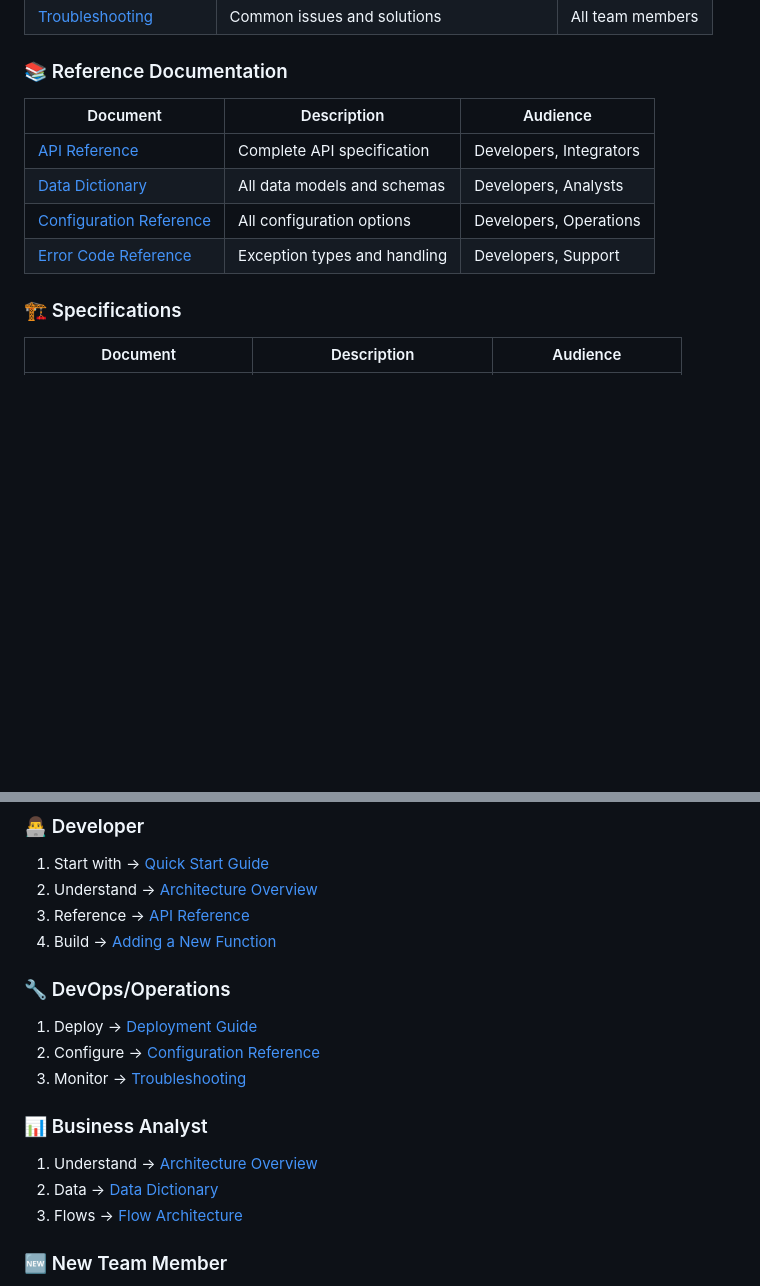
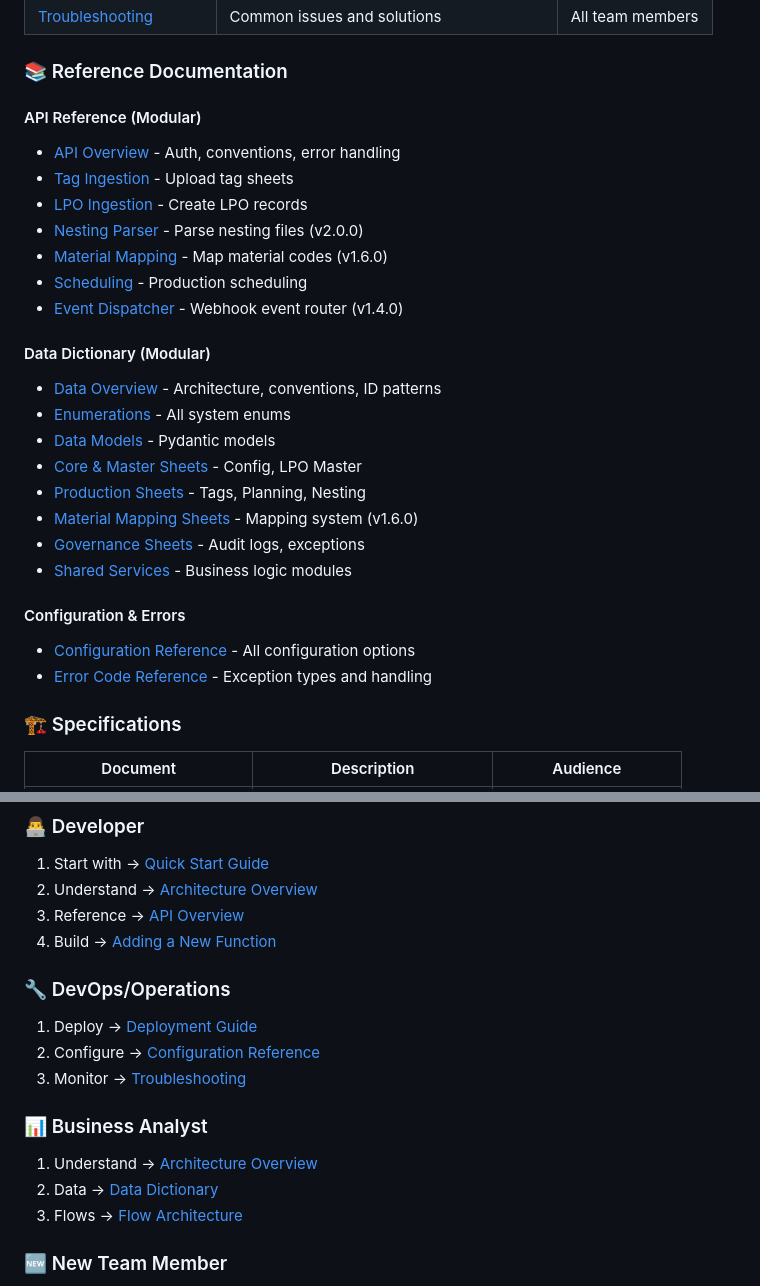
Before and after one commit to ahuraira/smartsheet-manufacturing-ops, a Markdown page: docs/index.md, 2 parts joined by grey strips. Drawn GitHub-style; blank space fills up the shorter version.

Commit message:
fix: Update index.md links to new modular documentation structure

```diff
--- a/docs/index.md
+++ b/docs/index.md
@@ -28,12 +28,28 @@ Welcome to the comprehensive documentation for the Ducts Manufacturing Inventory
 
 ### 📚 Reference Documentation
 
-| Document | Description | Audience |
-|----------|-------------|----------|
-| [API Reference](./reference/api_reference.md) | Complete API specification | Developers, Integrators |
-| [Data Dictionary](./reference/data_dictionary.md) | All data models and schemas | Developers, Analysts |
-| [Configuration Reference](./reference/configuration.md) | All configuration options | Developers, Operations |
-| [Error Code Reference](./reference/error_codes.md) | Exception types and handling | Developers, Support |
+#### API Reference (Modular)
+- [API Overview](./reference/api/index.md) - Auth, conventions, error handling
+- [Tag Ingestion](./reference/api/tag-ingestion.md) - Upload tag sheets
+- [LPO Ingestion](./reference/api/lpo-ingestion.md) - Create LPO records
+- [Nesting Parser](./reference/api/nesting-parser.md) - Parse nesting files (v2.0.0)
+- [Material Mapping](./reference/api/material-mapping.md) - Map material codes (v1.6.0)
+- [Scheduling](./reference/api/scheduling.md) - Production scheduling
+- [Event Dispatcher](./reference/api/event-dispatcher.md) - Webhook event router (v1.4.0)
+
+#### Data Dictionary (Modular)
+- [Data Overview](./reference/data/index.md) - Architecture, conventions, ID patterns
+- [Enumerations](./reference/data/enums.md) - All system enums
+- [Data Models](./reference/data/models.md) - Pydantic models
+- [Core & Master Sheets](./reference/data/sheets-core.md) - Config, LPO Master
+- [Production Sheets](./reference/data/sheets-production.md) - Tags, Planning, Nesting
+- [Material Mapping Sheets](./reference/data/sheets-mapping.md) - Mapping system (v1.6.0)
+- [Governance Sheets](./reference/data/sheets-governance.md) - Audit logs, exceptions
+- [Shared Services](./reference/data/services.md) - Business logic modules
+
+#### Configuration & Errors
+- [Configuration Reference](./reference/configuration.md) - All configuration options
+- [Error Code Reference](./reference/error_codes.md) - Exception types and handling
 
 ### 🏗️ Specifications
 
@@ -68,7 +84,7 @@ Welcome to the comprehensive documentation for the Ducts Manufacturing Inventory
 ### 👨‍💻 Developer
 1. Start with → [Quick Start Guide](./quick_start.md)
 2. Understand → [Architecture Overview](./architecture_overview.md)
-3. Reference → [API Reference](./reference/api_reference.md)
+3. Reference → [API Overview](./reference/api/index.md)
 4. Build → [Adding a New Function](./howto/add_function.md)
 
 ### 🔧 DevOps/Operations
```
Also changed, not shown: other parts of docs/index.md (+1 -1 lines).
